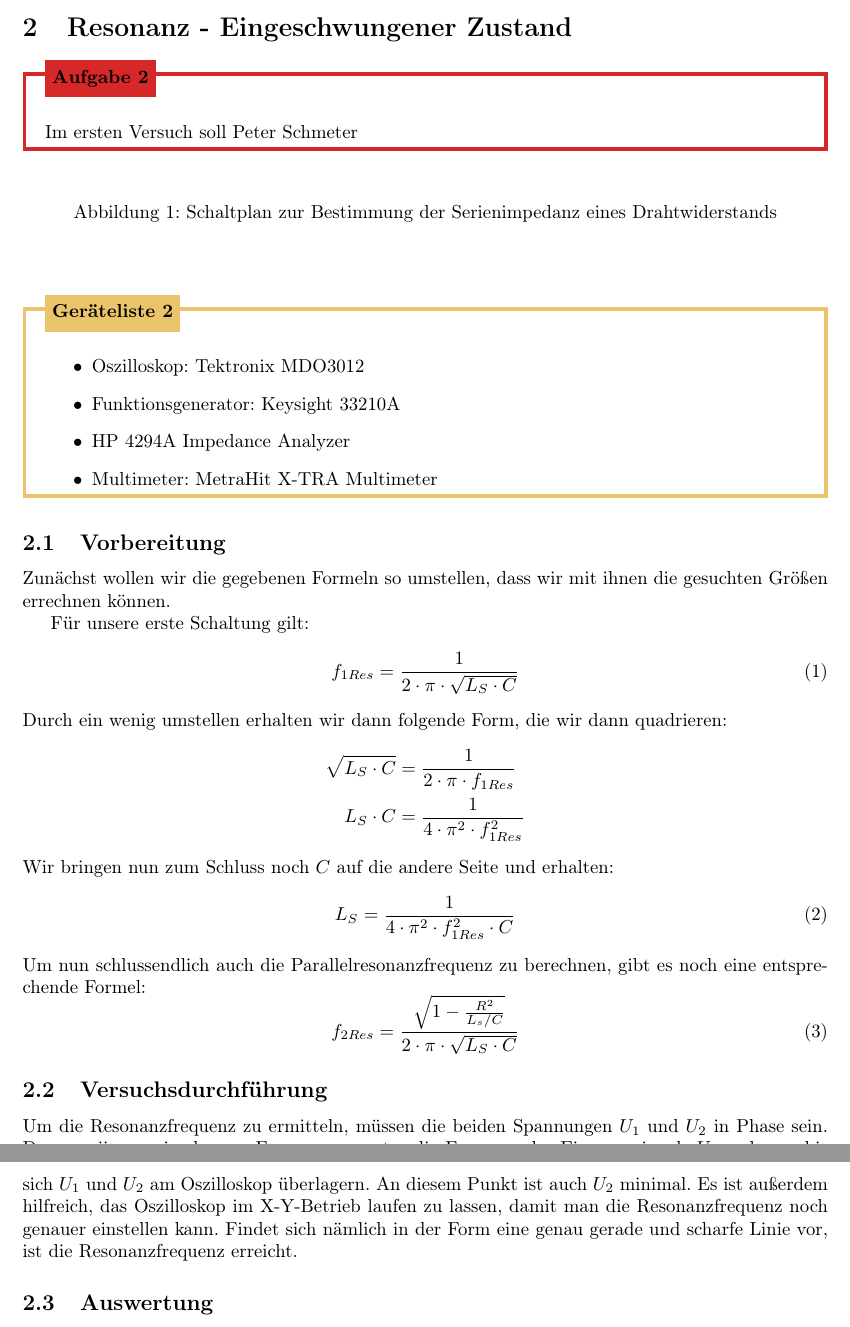
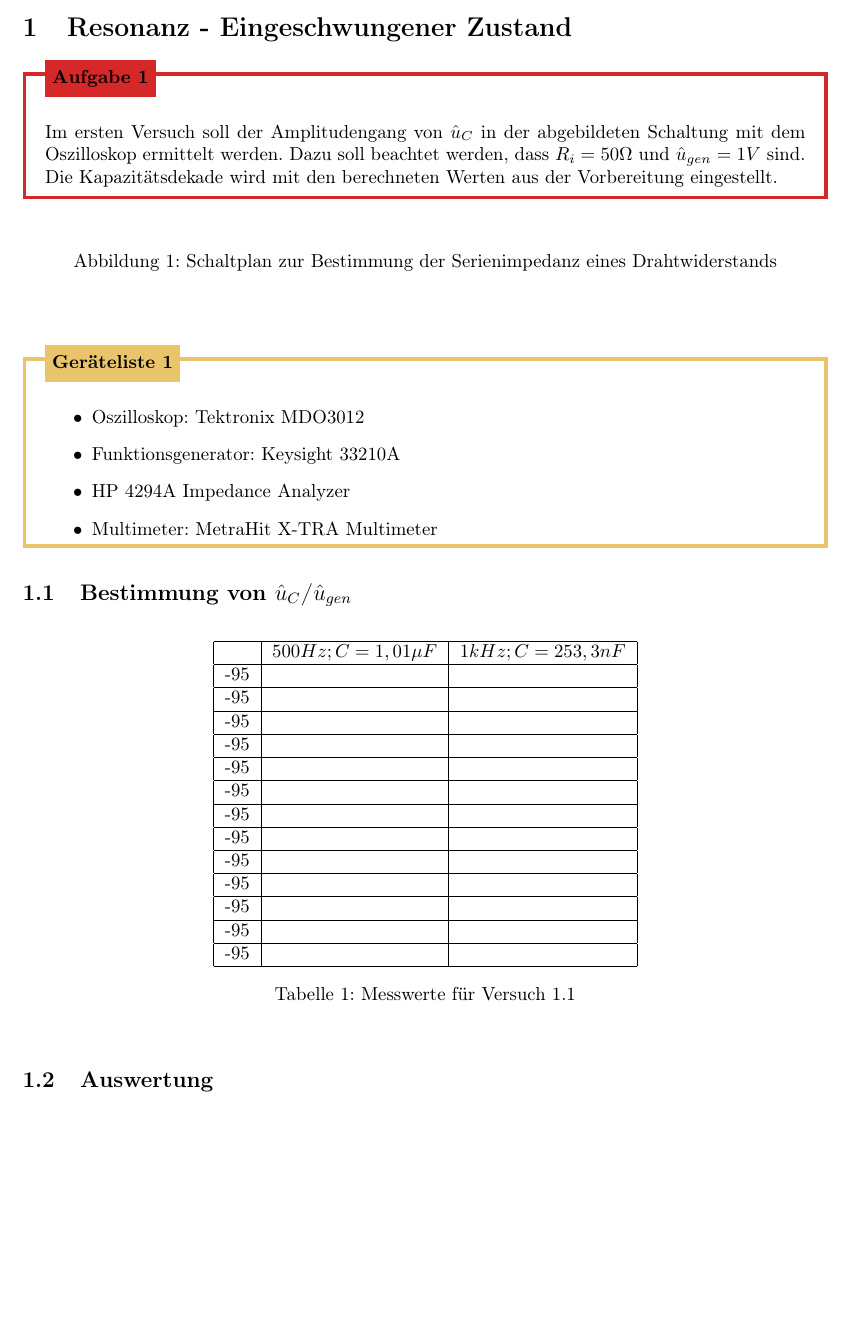
Before and after one commit to ericantosch/ET2ETP, a LaTeX document (ET2P3/ET2P3.tex): two parts of pages 3 and 4 of 6 before the commit and part of page 3 of 6 after it, the two joined at a grey line, cut so that both start at the same text, the shorter picture padded with empty space. The pictures show the PDF file ET2P3/ET2P3.pdf that the author committed with the source.

Commit message:
Erste Tabelle

```diff
--- a/ET2P3/ET2P3.tex
+++ b/ET2P3/ET2P3.tex
@@ -111,11 +111,12 @@
 \newpage
 
 
-\section{Vorbereitung}
+\section*{Vorbereitung}
 
 \section{Resonanz - Eingeschwungener Zustand}
 \begin{task}
-  IIm ersten Versuch soll Peter Schmeter
+  IIm ersten Versuch soll der Amplitudengang von $\hat{u}_C$ in der abgebildeten Schaltung mit dem Oszilloskop ermittelt werden. Dazu soll beachtet werden,
+  dass $R_i = 50\Omega$ und $\hat{u}_{gen} = 1V$ sind. Die Kapazitätsdekade wird mit den berechneten Werten aus der Vorbereitung eingestellt.
 \end{task}
 \begin{figure}[h]
   \begin{center}
@@ -132,35 +133,50 @@
     \item Multimeter: MetraHit X-TRA Multimeter
   \end{itemize}
 \end{devlist}
-\subsection{Vorbereitung}
-\begin{figure}
 
-\end{figure}
-Zunächst wollen wir die gegebenen Formeln so umstellen, dass wir mit ihnen die gesuchten Größen errechnen können.
+\subsection{Bestimmung von $\hat{u}_C$/$\hat{u}_{gen}$}
 
-Für unsere erste Schaltung gilt:
-\begin{equation}
-  f_{1Res} = \frac{1}{2\cdot \pi \cdot \sqrt{L_S \cdot C}}
-\end{equation}
-Durch ein wenig umstellen erhalten wir dann folgende Form, die wir dann quadrieren:
-\begin{align*}
-  \sqrt{L_S\cdot C} & = \frac{1}{2\cdot\pi \cdot f_{1Res}}    \\
-  L_S \cdot C       & = \frac{1}{4\cdot\pi^2\cdot f_{1Res}^2}
-\end{align*}
-Wir bringen nun zum Schluss noch $C$ auf die andere Seite und erhalten:
-\begin{equation}\label{eq:LS}
-  L_S = \frac{1}{4\cdot\pi^2\cdot f_{1Res}^2\cdot C}
-\end{equation}
-Um nun schlussendlich auch die Parallelresonanzfrequenz zu berechnen, gibt es noch eine entsprechende Formel:
-\begin{equation}\label{eq:f2}
-  f_{2Res} = \frac{\sqrt{1-\frac{R^2}{L_s/C}}}{2\cdot\pi\cdot\sqrt{L_S\cdot C}}
-\end{equation}
-\subsection{Versuchsdurchführung}
-Um die Resonanzfrequenz zu ermitteln, müssen die beiden Spannungen $U_1$ und $U_2$ in Phase sein.
-Dazu variieren wir also am Frequenzgenerator die Frequenz des Eingangssignals $U_1$ so lange, bis sich
-$U_1$ und $U_2$ am Oszilloskop überlagern. An diesem Punkt ist auch $U_2$ minimal.
-Es ist außerdem hilfreich, das Oszilloskop im X-Y-Betrieb laufen zu lassen, damit man die Resonanzfrequenz noch genauer einstellen kann.
-Findet sich nämlich in der Form eine genau gerade und scharfe Linie vor, ist die Resonanzfrequenz erreicht.
+\begin{table}[h]
+  \begin{center}
+
+    \begin{tabular}{|c|c|c|}
+      \hline
+          & $500Hz; C=1,01\mu F$ & $1kHz; C= 253,3 nF$ \\
+      \hline
+      -95 &                      &                     \\
+      \hline
+      -95 &                      &                     \\
+      \hline
+      -95 &                      &                     \\
+      \hline
+      -95 &                      &                     \\
+      \hline
+      -95 &                      &                     \\
+      \hline
+      -95 &                      &                     \\
+      \hline
+      -95 &                      &                     \\
+      \hline
+      -95 &                      &                     \\
+      \hline
+      -95 &                      &                     \\
+      \hline
+      -95 &                      &                     \\
+      \hline
+      -95 &                      &                     \\
+      \hline
+      -95 &                      &                     \\
+      \hline
+      -95 &                      &                     \\
+      \hline
+    \end{tabular}
+    \caption{Messwerte für Versuch 1.1}
+    \label{tab:MV}
+  \end{center}
+\end{table}
+
+
+
 
 \subsection{Auswertung}
 
```
Also changed, not shown: ET2P3/ET2P3.pdf, assets/images/EL1/Plot.PNG (renamed from assets/images/Plot.PNG), assets/images/EL1/Versuch1Schaltplan.PNG (renamed from assets/images/Versuch1Schaltplan.PNG), assets/images/EL1/Versuch2Schaltplan.PNG (renamed from assets/images/Versuch2Schaltplan.PNG), assets/images/EL1/Versuch3Schaltplan.PNG (renamed from assets/images/Versuch3Schaltplan.PNG), 7 other files.
